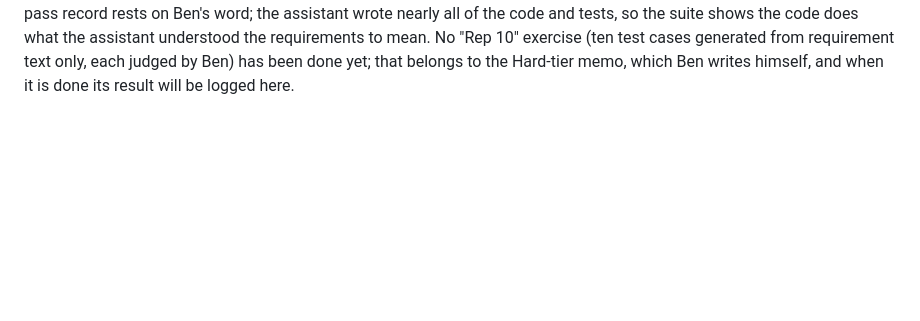
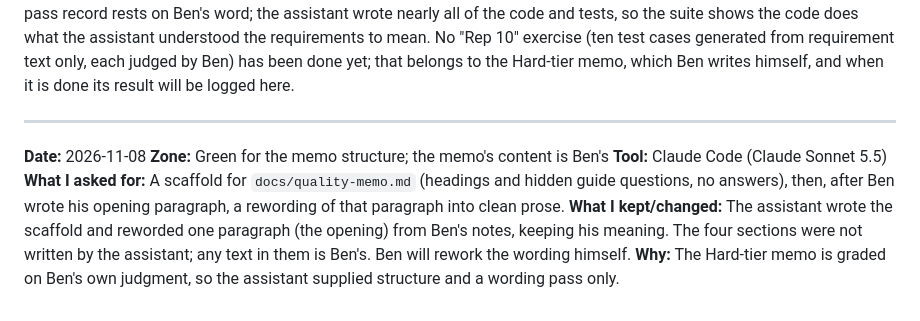
Before and after one commit to DranzerZERogue56/disaster-response-coordination, a Markdown page: docs/ai-usage.md, the part around the change. GitHub-like rendering; blank space fills up the shorter version.

```diff
--- a/docs/ai-usage.md
+++ b/docs/ai-usage.md
@@ -406,3 +406,12 @@ Format: `Checked N of M claims in the verification log; N-x held up as stated. T
 **What I asked for:** Finish the 90% plan and shut it down properly: an independent review of everything built, fixes for what it found, the three defects Ben told the assistant to fix (DEF-026, DEF-027, DEF-028), push to origin, record my keyboard-only pass, and a check of the Milestone 11 rubric.
 **What I kept/changed:** The reviewer found ten problems; six were fixed at once with regression tests (DEF-021 to DEF-025, and DEF-016 closed), and Ben then told the assistant to fix the other three, which it did (a tiebreak for two live proposals on one incident, proposals that consult the agent's view, a signed console banner). The assistant ran `tools/verify_regression.py`: 28 of 28 fixed defects have a test that fails before the fix and passes after (for DEF-026 and DEF-027 the "before" result is "the new function did not exist yet", not an assertion failure). The assistant made and then undid one mistake: a broad formatter run touched files outside the lint scope, and it restored them before committing. CI failed on the first push (a test depended on a file that exists on Ben's machine only); the assistant fixed it and Ben approved a second push. Ben ran the keyboard-only pass himself and reported that it went well; the assistant wrote that down as a self-reported pass, with an evidence note saying plainly that the step table was not filled in. The assistant also corrected `docs/test-plan.md` and `README.md`, which still described heartbeats, negotiation and the purge as not built, as a dated amendment with the exit criteria unchanged.
 **Why:** Ben asked for these steps. Honest limits: the independent review was another AI model, not a person, so it does not replace a human reading the code; the keyboard-pass record rests on Ben's word; the assistant wrote nearly all of the code and tests, so the suite shows the code does what the assistant understood the requirements to mean. No "Rep 10" exercise (ten test cases generated from requirement text only, each judged by Ben) has been done yet; that belongs to the Hard-tier memo, which Ben writes himself, and when it is done its result will be logged here.
+
+---
+
+**Date:** 2026-11-08
+**Zone:** Green for the memo structure; the memo's content is Ben's
+**Tool:** Claude Code (Claude Sonnet 5.5)
+**What I asked for:** A scaffold for `docs/quality-memo.md` (headings and hidden guide questions, no answers), then, after Ben wrote his opening paragraph, a rewording of that paragraph into clean prose.
+**What I kept/changed:** The assistant wrote the scaffold and reworded one paragraph (the opening) from Ben's notes, keeping his meaning. The four sections were not written by the assistant; any text in them is Ben's. Ben will rework the wording himself.
+**Why:** The Hard-tier memo is graded on Ben's own judgment, so the assistant supplied structure and a wording pass only.
```
Also changed, not shown: docs/quality-memo.md (added, +139 -0 lines).
